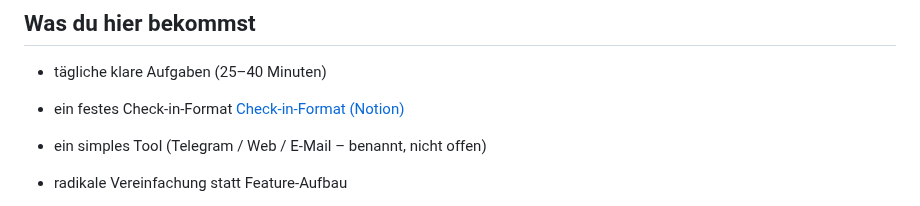
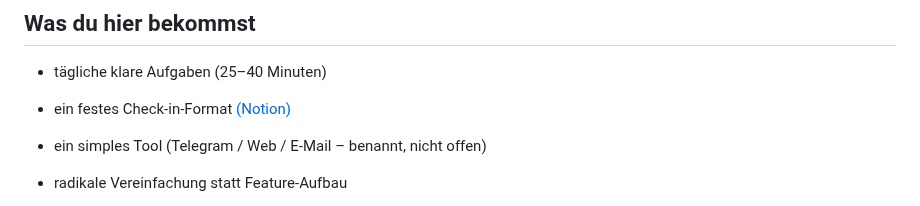
Before and after one commit to energetekk/30-Tage-Finish-Sprint-Oeffentlicher-Log, a Markdown page: index.md, the part around the change. Rendered like a GitHub page.

```diff
--- a/index.md
+++ b/index.md
@@ -25,7 +25,7 @@ Selbstbetrug zählt nicht.
 - tägliche klare Aufgaben (25–40 Minuten)
 
 - ein festes Check-in-Format
-  [Check-in-Format (Notion)](https://www.notion.so/30-Tage-Finish-Sprint-Daily-Check-in-2d6e3450b06980b6803ee8fd6bdfccc6?source=copy_link)
+  [(Notion)](https://www.notion.so/30-Tage-Finish-Sprint-Daily-Check-in-2d6e3450b06980b6803ee8fd6bdfccc6?source=copy_link)
 
 - ein simples Tool (Telegram / Web / E-Mail – benannt, nicht offen)
 
```
